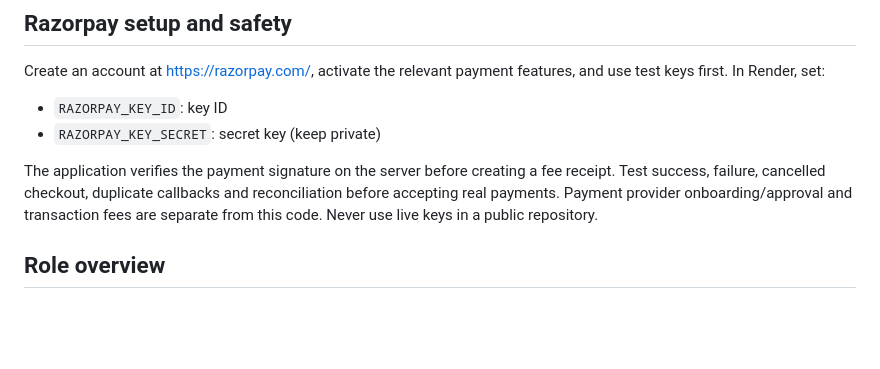
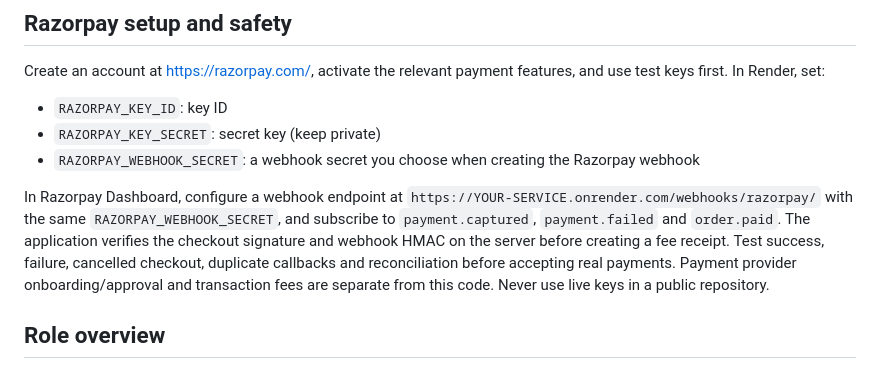
Before and after one commit to pk8873/COACHING-SAATHI, a Markdown page: README.md, the part around the change. Rendered like a GitHub page; blank space fills up the shorter version.

Commit message:
Document Razorpay webhook setup

```diff
--- a/README.md
+++ b/README.md
@@ -42,8 +42,9 @@ Open http://127.0.0.1:8000 and create your owner account using Sign up. To use R
 Create an account at https://razorpay.com/, activate the relevant payment features, and use test keys first. In Render, set:
 - `RAZORPAY_KEY_ID`: key ID
 - `RAZORPAY_KEY_SECRET`: secret key (keep private)
+- `RAZORPAY_WEBHOOK_SECRET`: a webhook secret you choose when creating the Razorpay webhook
 
-The application verifies the payment signature on the server before creating a fee receipt. Test success, failure, cancelled checkout, duplicate callbacks and reconciliation before accepting real payments. Payment provider onboarding/approval and transaction fees are separate from this code. Never use live keys in a public repository.
+In Razorpay Dashboard, configure a webhook endpoint at `https://YOUR-SERVICE.onrender.com/webhooks/razorpay/` with the same `RAZORPAY_WEBHOOK_SECRET`, and subscribe to `payment.captured`, `payment.failed` and `order.paid`. The application verifies the checkout signature and webhook HMAC on the server before creating a fee receipt. Test success, failure, cancelled checkout, duplicate callbacks and reconciliation before accepting real payments. Payment provider onboarding/approval and transaction fees are separate from this code. Never use live keys in a public repository.
 
 ## Role overview
 - Owner: all features
```
